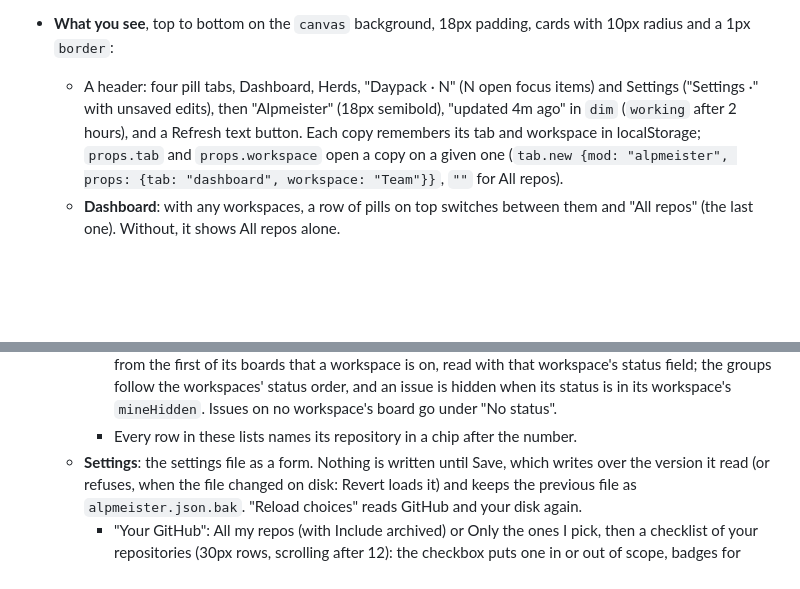
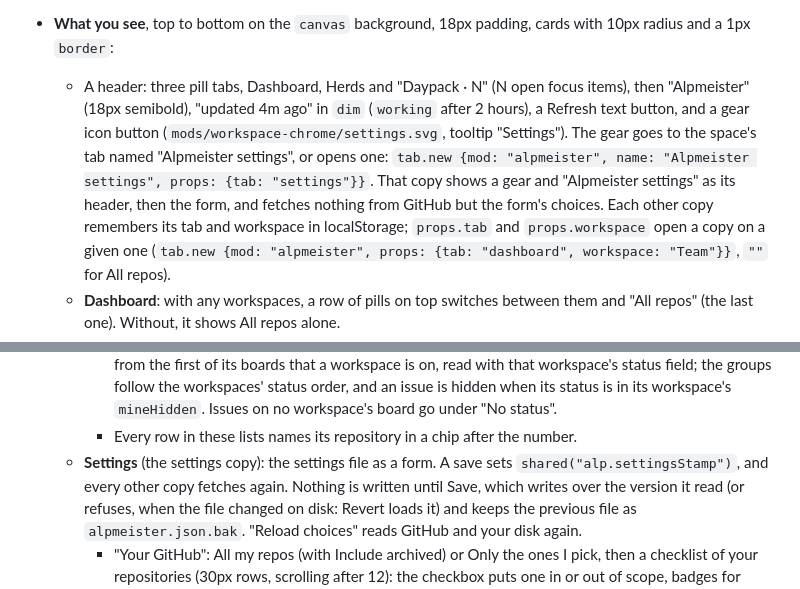
Before and after one commit to cy-idogalili/herdr-alp-fork, a Markdown page: RECIPE.md, 2 parts joined by grey strips. Rendered like a GitHub page; blank space fills up the shorter version.

```diff
--- a/RECIPE.md
+++ b/RECIPE.md
@@ -87,9 +87,13 @@ open it with `tab.new {mod: "alpmeister"}`.
 
 - **What you see**, top to bottom on the `canvas` background, 18px padding, cards with 10px
   radius and a 1px `border`:
-  - A header: four pill tabs, Dashboard, Herds, "Daypack · N" (N open focus items) and Settings
-    ("Settings ·" with unsaved edits), then "Alpmeister" (18px semibold), "updated 4m ago" in
-    `dim` (`working` after 2 hours), and a Refresh text button. Each copy remembers its tab and
+  - A header: three pill tabs, Dashboard, Herds and "Daypack · N" (N open focus items), then
+    "Alpmeister" (18px semibold), "updated 4m ago" in `dim` (`working` after 2 hours), a Refresh
+    text button, and a gear icon button (`mods/workspace-chrome/settings.svg`, tooltip
+    "Settings"). The gear goes to the space's tab named "Alpmeister settings", or opens one:
+    `tab.new {mod: "alpmeister", name: "Alpmeister settings", props: {tab: "settings"}}`. That
+    copy shows a gear and "Alpmeister settings" as its header, then the form, and fetches nothing
+    from GitHub but the form's choices. Each other copy remembers its tab and
     workspace in localStorage; `props.tab` and `props.workspace` open a copy on a given one
     (`tab.new {mod: "alpmeister", props: {tab: "dashboard", workspace: "Team"}}`, `""` for All
     repos).
@@ -149,7 +153,8 @@ open it with `tab.new {mod: "alpmeister"}`.
       hidden when its status is in its workspace's `mineHidden`. Issues on no workspace's board
       go under "No status".
     - Every row in these lists names its repository in a chip after the number.
-  - **Settings**: the settings file as a form. Nothing is written until Save, which writes over
+  - **Settings** (the settings copy): the settings file as a form. A save sets
+    `shared("alp.settingsStamp")`, and every other copy fetches again. Nothing is written until Save, which writes over
     the version it read (or refuses, when the file changed on disk: Revert loads it) and keeps
     the previous file as `alpmeister.json.bak`. "Reload choices" reads GitHub and your disk again.
     - "Your GitHub": All my repos (with Include archived) or Only the ones I pick, then a
```
Also changed, not shown: other parts of RECIPE.md (+1 -1 lines), README.md (+9 -3 lines), icon.png (added), 3 other files.
